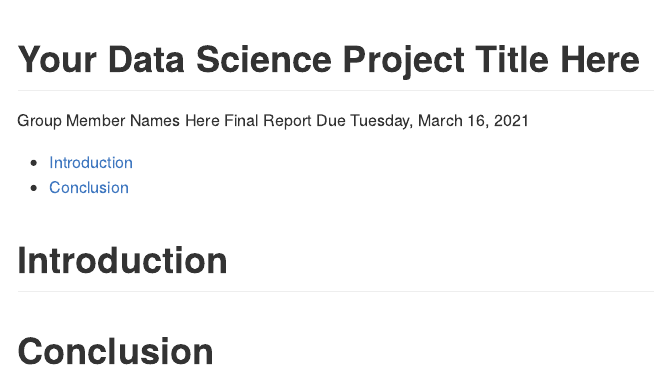
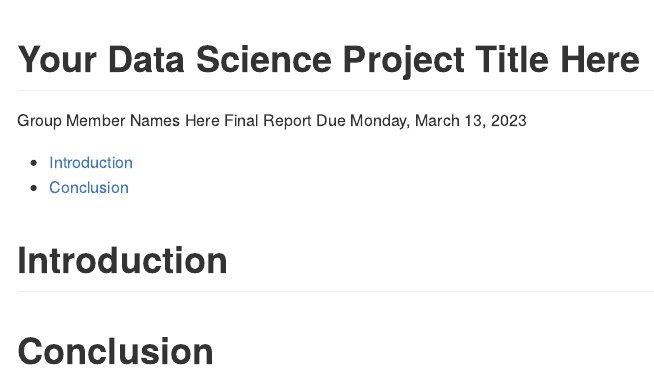
Before and after one commit to enordmoe/dsproject, an R Markdown document (project_report.Rmd): the page in a window 1100 px wide, from its top. The pictures show the output file project_report.md that the author committed with the source, drawn offline in the style of GitHub.

Commit message:
Update for Winter 2023

```diff
--- a/project_report.Rmd
+++ b/project_report.Rmd
@@ -1,7 +1,7 @@
 ---
 title: "Your Data Science Project Title Here"
 author: "Group Member Names Here"
-date: "Final Report Due Tuesday, March 16, 2021"
+date: "Final Report Due Monday, March 13, 2023"
 output:
   github_document:
     toc: true
```
Also changed, not shown: README.md, project_report.md, 1 other file.
